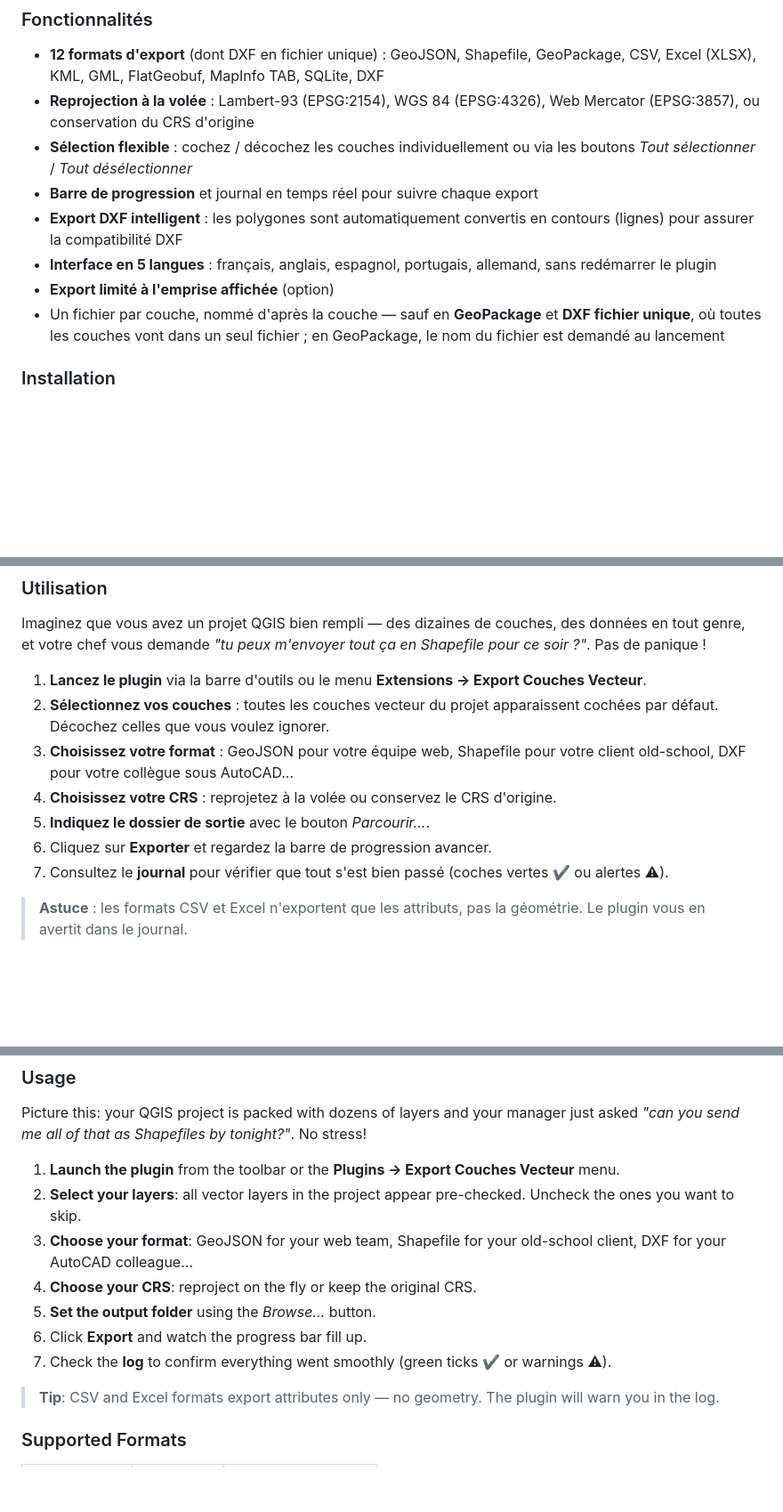
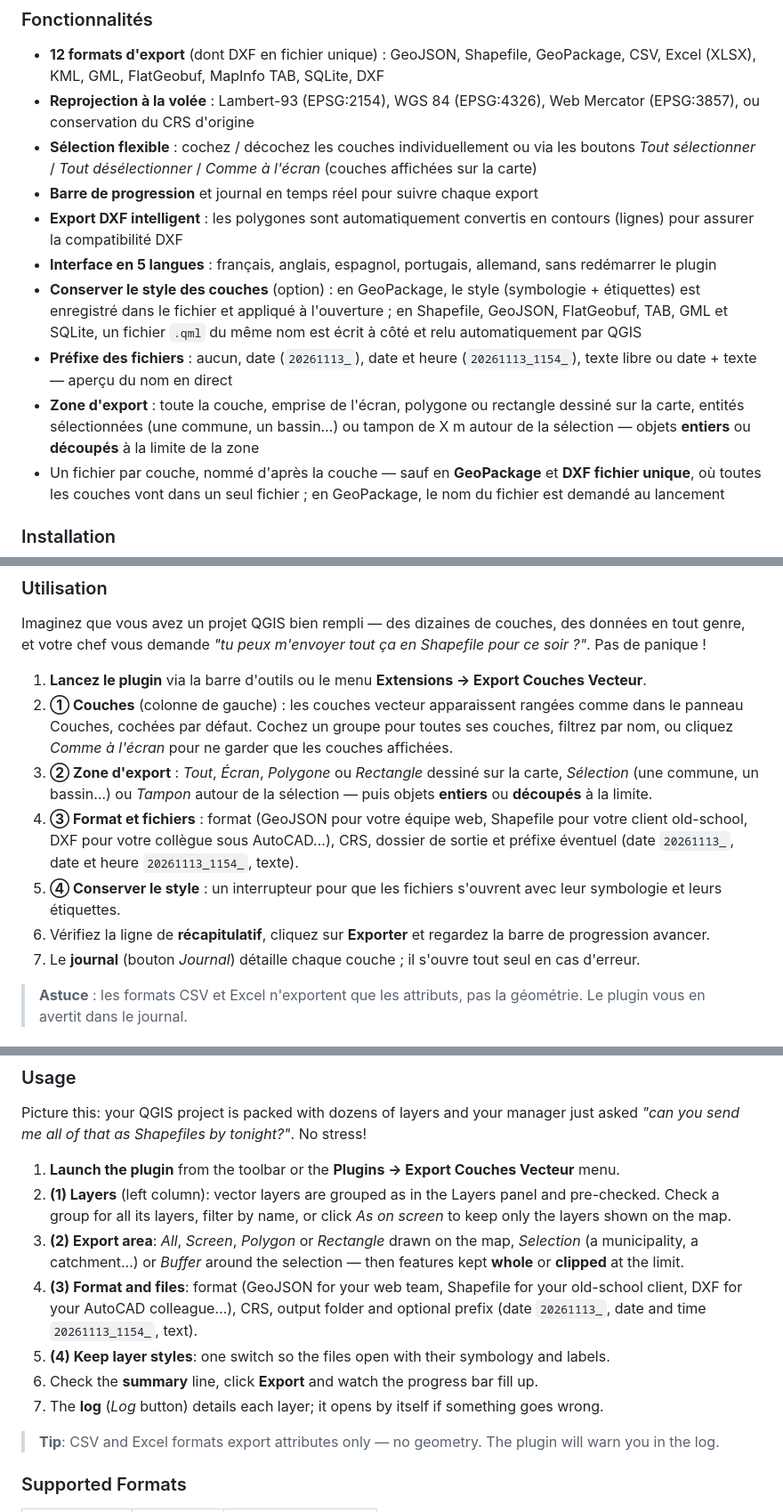
Before and after one commit to Cartoyoyo/Export_multilayers, a Markdown page: README.md, 3 parts joined by grey strips. Shown at 89% size. GitHub-like rendering; blank space fills up the shorter version.

```diff
--- a/README.md
+++ b/README.md
@@ -16,11 +36,13 @@ Fini les allers-retours dans les menus : ouvrez le plugin, cochez vos couches, c
 
 - **12 formats d'export** (dont DXF en fichier unique) : GeoJSON, Shapefile, GeoPackage, CSV, Excel (XLSX), KML, GML, FlatGeobuf, MapInfo TAB, SQLite, DXF
 - **Reprojection à la volée** : Lambert-93 (EPSG:2154), WGS 84 (EPSG:4326), Web Mercator (EPSG:3857), ou conservation du CRS d'origine
-- **Sélection flexible** : cochez / décochez les couches individuellement ou via les boutons *Tout sélectionner* / *Tout désélectionner*
+- **Sélection flexible** : cochez / décochez les couches individuellement ou via les boutons *Tout sélectionner* / *Tout désélectionner* / *Comme à l'écran* (couches affichées sur la carte)
 - **Barre de progression** et journal en temps réel pour suivre chaque export
 - **Export DXF intelligent** : les polygones sont automatiquement convertis en contours (lignes) pour assurer la compatibilité DXF
 - **Interface en 5 langues** : français, anglais, espagnol, portugais, allemand, sans redémarrer le plugin
-- **Export limité à l'emprise affichée** (option)
+- **Conserver le style des couches** (option) : en GeoPackage, le style (symbologie + étiquettes) est enregistré dans le fichier et appliqué à l'ouverture ; en Shapefile, GeoJSON, FlatGeobuf, TAB, GML et SQLite, un fichier `.qml` du même nom est écrit à côté et relu automatiquement par QGIS
+- **Préfixe des fichiers** : aucun, date (`20261113_`), date et heure (`20261113_1154_`), texte libre ou date + texte — aperçu du nom en direct
+- **Zone d'export** : toute la couche, emprise de l'écran, polygone ou rectangle dessiné sur la carte, entités sélectionnées (une commune, un bassin…) ou tampon de X m autour de la sélection — objets **entiers** ou **découpés** à la limite de la zone
 - Un fichier par couche, nommé d'après la couche — sauf en **GeoPackage** et **DXF fichier unique**, où toutes les couches vont dans un seul fichier ; en GeoPackage, le nom du fichier est demandé au lancement
 
 ### Installation
@@ -48,12 +70,12 @@ Fini les allers-retours dans les menus : ouvrez le plugin, cochez vos couches, c
 Imaginez que vous avez un projet QGIS bien rempli — des dizaines de couches, des données en tout genre, et votre chef vous demande *"tu peux m'envoyer tout ça en Shapefile pour ce soir ?"*. Pas de panique !
 
 1. **Lancez le plugin** via la barre d'outils ou le menu **Extensions → Export Couches Vecteur**.
-2. **Sélectionnez vos couches** : toutes les couches vecteur du projet apparaissent cochées par défaut. Décochez celles que vous voulez ignorer.
-3. **Choisissez votre format** : GeoJSON pour votre équipe web, Shapefile pour votre client old-school, DXF pour votre collègue sous AutoCAD...
-4. **Choisissez votre CRS** : reprojetez à la volée ou conservez le CRS d'origine.
-5. **Indiquez le dossier de sortie** avec le bouton *Parcourir...*.
-6. Cliquez sur **Exporter** et regardez la barre de progression avancer.
-7. Consultez le **journal** pour vérifier que tout s'est bien passé (coches vertes ✔ ou alertes ⚠).
+2. **① Couches** (colonne de gauche) : les couches vecteur apparaissent rangées comme dans le panneau Couches, cochées par défaut. Cochez un groupe pour toutes ses couches, filtrez par nom, ou cliquez *Comme à l'écran* pour ne garder que les couches affichées.
+3. **② Zone d'export** : *Tout*, *Écran*, *Polygone* ou *Rectangle* dessiné sur la carte, *Sélection* (une commune, un bassin…) ou *Tampon* autour de la sélection — puis objets **entiers** ou **découpés** à la limite.
+4. **③ Format et fichiers** : format (GeoJSON pour votre équipe web, Shapefile pour votre client old-school, DXF pour votre collègue sous AutoCAD…), CRS, dossier de sortie et préfixe éventuel (date `20261113_`, date et heure `20261113_1154_`, texte).
+5. **④ Conserver le style** : un interrupteur pour que les fichiers s'ouvrent avec leur symbologie et leurs étiquettes.
+6. Vérifiez la ligne de **récapitulatif**, cliquez sur **Exporter** et regardez la barre de progression avancer.
+7. Le **journal** (bouton *Journal*) détaille chaque couche ; il s'ouvre tout seul en cas d'erreur.
 
 > **Astuce** : les formats CSV et Excel n'exportent que les attributs, pas la géométrie. Le plugin vous en avertit dans le journal.
 
@@ -119,12 +143,12 @@ No more digging through menus: open the plugin, check your layers, pick a format
 Picture this: your QGIS project is packed with dozens of layers and your manager just asked *"can you send me all of that as Shapefiles by tonight?"*. No stress!
 
 1. **Launch the plugin** from the toolbar or the **Plugins → Export Couches Vecteur** menu.
-2. **Select your layers**: all vector layers in the project appear pre-checked. Uncheck the ones you want to skip.
-3. **Choose your format**: GeoJSON for your web team, Shapefile for your old-school client, DXF for your AutoCAD colleague...
-4. **Choose your CRS**: reproject on the fly or keep the original CRS.
-5. **Set the output folder** using the *Browse...* button.
-6. Click **Export** and watch the progress bar fill up.
-7. Check the **log** to confirm everything went smoothly (green ticks ✔ or warnings ⚠).
+2. **(1) Layers** (left column): vector layers are grouped as in the Layers panel and pre-checked. Check a group for all its layers, filter by name, or click *As on screen* to keep only the layers shown on the map.
+3. **(2) Export area**: *All*, *Screen*, *Polygon* or *Rectangle* drawn on the map, *Selection* (a municipality, a catchment…) or *Buffer* around the selection — then features kept **whole** or **clipped** at the limit.
+4. **(3) Format and files**: format (GeoJSON for your web team, Shapefile for your old-school client, DXF for your AutoCAD colleague…), CRS, output folder and optional prefix (date `20261113_`, date and time `20261113_1154_`, text).
+5. **(4) Keep layer styles**: one switch so the files open with their symbology and labels.
+6. Check the **summary** line, click **Export** and watch the progress bar fill up.
+7. The **log** (*Log* button) details each layer; it opens by itself if something goes wrong.
 
 > **Tip**: CSV and Excel formats export attributes only — no geometry. The plugin will warn you in the log.
 
```
Also changed, not shown: other parts of README.md (+28 -6 lines), CHANGELOG.md (+20 -0 lines), docs/screenshots/01_fenetre.png (added), docs/screenshots/02_zone_decoupee.png (added), docs/screenshots/03_style.png (added), docs/screenshots/04_filtre_couches.png (added), docs/screenshots/05_export_termine.png (added), 5 other files.
